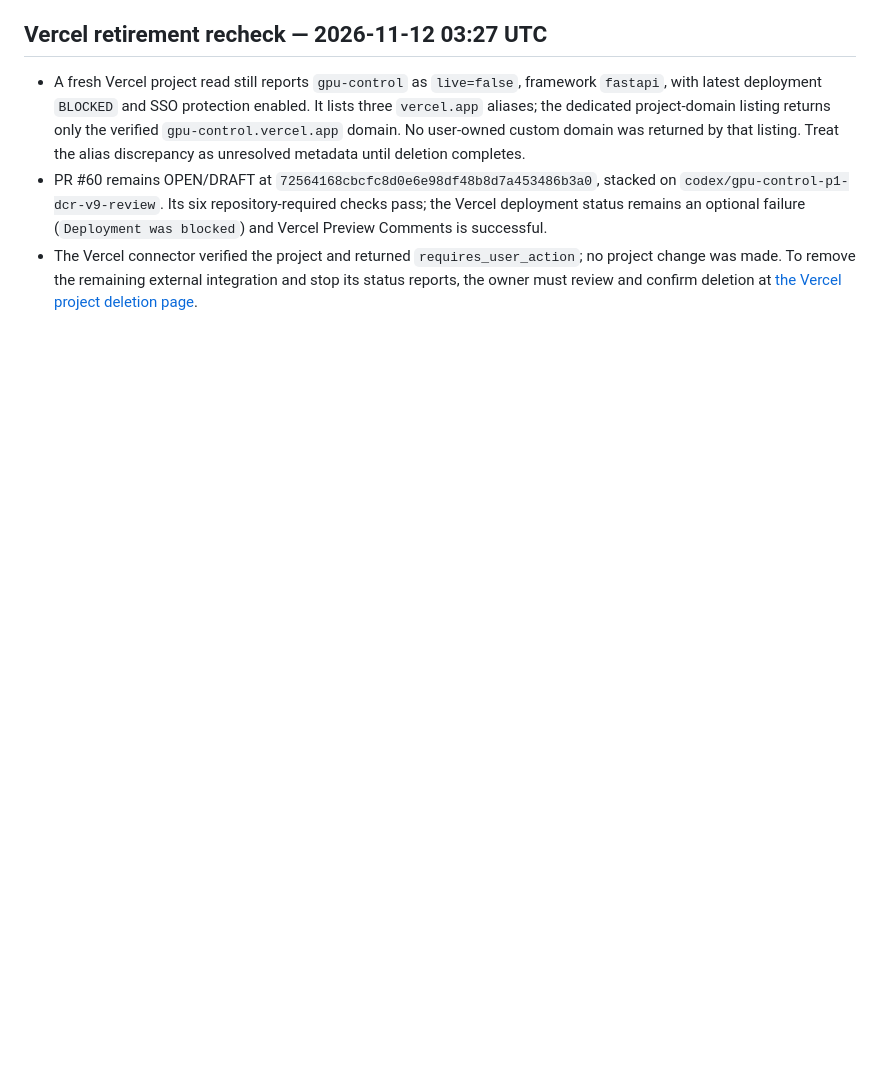
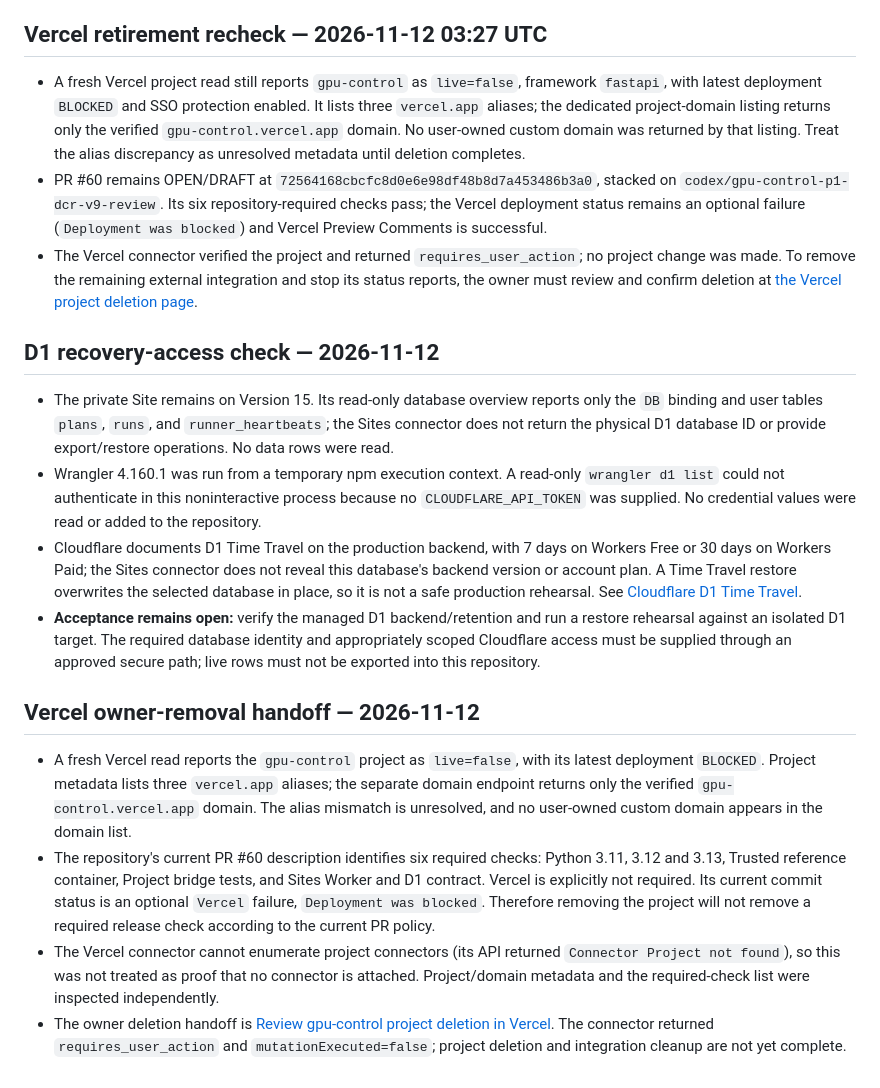
Before and after one commit to Unjuno/gpu-control, a Markdown page: docs/acceptance/2026-11-12-resource-retirement-inventory.md, the part around the change. Drawn GitHub-style; blank space fills up the shorter version.

Commit message:
docs: clarify Sites D1 retirement path

```diff
--- a/docs/acceptance/2026-11-12-resource-retirement-inventory.md
+++ b/docs/acceptance/2026-11-12-resource-retirement-inventory.md
@@ -134,3 +134,45 @@ Sites and Runner state by this refresh:
   `requires_user_action`; no project change was made. To remove the remaining
   external integration and stop its status reports, the owner must review and
   confirm deletion at [the Vercel project deletion page](https://vercel.com/d?to=%2Funjunos-projects%2Fgpu-control%2Fsettings%2Fgeneral%23delete-project&title=Review+in+Vercel).
+
+## D1 recovery-access check — 2026-11-12
+
+- The private Site remains on Version 15. Its read-only database overview
+  reports only the `DB` binding and user tables `plans`, `runs`, and
+  `runner_heartbeats`; the Sites connector does not return the physical D1
+  database ID or provide export/restore operations. No data rows were read.
+- Wrangler 4.160.1 was run from a temporary npm execution context. A read-only
+  `wrangler d1 list` could not authenticate in this noninteractive process
+  because no `CLOUDFLARE_API_TOKEN` was supplied. No credential values were
+  read or added to the repository.
+- Cloudflare documents D1 Time Travel on the production backend, with 7 days
+  on Workers Free or 30 days on Workers Paid; the Sites connector does not
+  reveal this database's backend version or account plan. A Time Travel restore
+  overwrites the selected database in place, so it is not a safe production
+  rehearsal. See [Cloudflare D1 Time Travel](https://developers.cloudflare.com/d1/reference/time-travel/).
+- **Acceptance remains open:** verify the managed D1 backend/retention and run
+  a restore rehearsal against an isolated D1 target. The required database
+  identity and appropriately scoped Cloudflare access must be supplied through
+  an approved secure path; live rows must not be exported into this repository.
+
+## Vercel owner-removal handoff — 2026-11-12
+
+- A fresh Vercel read reports the `gpu-control` project as `live=false`, with
+  its latest deployment `BLOCKED`. Project metadata lists three `vercel.app`
+  aliases; the separate domain endpoint returns only the verified
+  `gpu-control.vercel.app` domain. The alias mismatch is unresolved, and no
+  user-owned custom domain appears in the domain list.
+- The repository's current PR #60 description identifies six required checks:
+  Python 3.11, 3.12 and 3.13, Trusted reference container, Project bridge tests,
+  and Sites Worker and D1 contract. Vercel is explicitly not required. Its
+  current commit status is an optional `Vercel` failure, `Deployment was
+  blocked`. Therefore removing the project will not remove a required release
+  check according to the current PR policy.
+- The Vercel connector cannot enumerate project connectors (its API returned
+  `Connector Project not found`), so this was not treated as proof that no
+  connector is attached. Project/domain metadata and the required-check list
+  were inspected independently.
+- The owner deletion handoff is
+  [Review gpu-control project deletion in Vercel](https://vercel.com/d?to=%2Funjunos-projects%2Fgpu-control%2Fsettings%2Fgeneral%23delete-project&title=Review+in+Vercel).
+  The connector returned `requires_user_action` and `mutationExecuted=false`;
+  project deletion and integration cleanup are not yet complete.
```
Also changed, not shown: docs/decisions/2026-11-11-sites-d1-architecture-pivot.md (+12 -3 lines).
